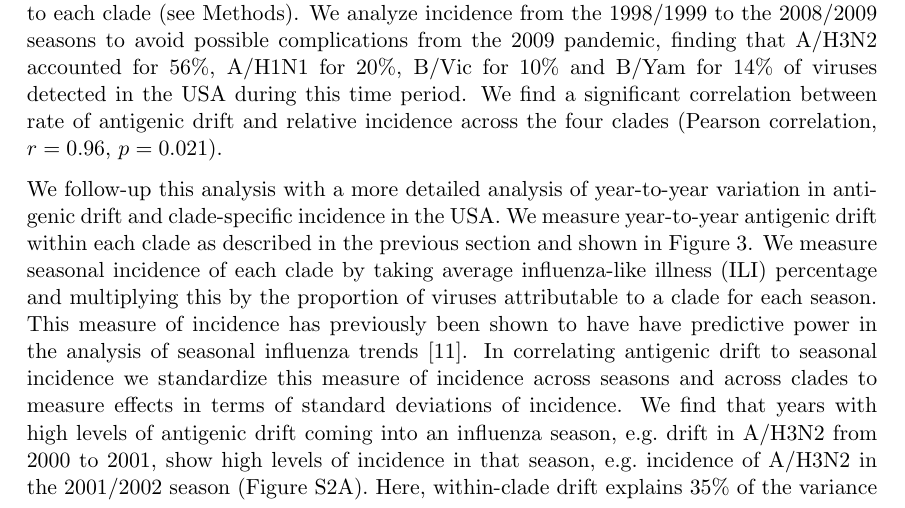
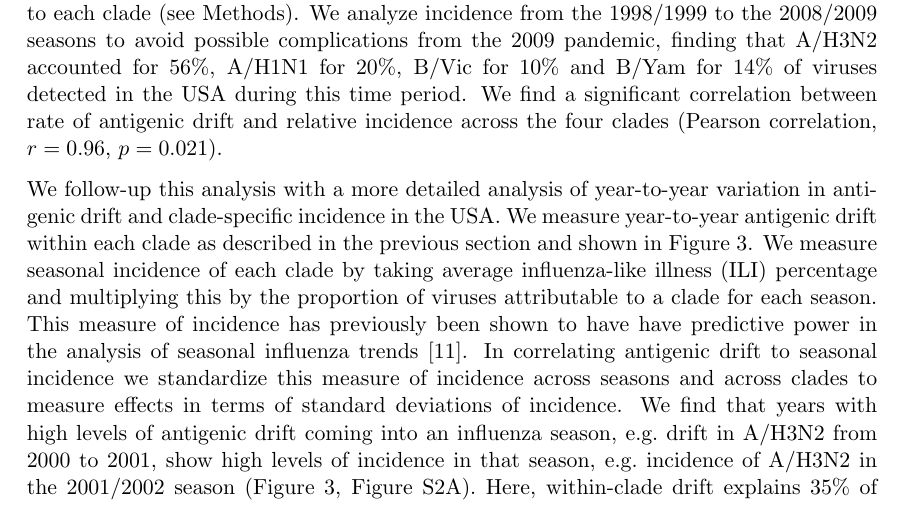
Before and after one commit to trvrb/flux, a LaTeX paper (flux.tex): part of page 7 of 22, cut so that both start at the same text. Compiled offline with pdfLaTeX.

Commit message:
Add figure reference.

```diff
--- a/flux.tex
+++ b/flux.tex
@@ -301,7 +301,7 @@ We measure year-to-year antigenic drift within each clade as described in the pr
 We measure seasonal incidence of each clade by taking average influenza-like illness (ILI) percentage and multiplying this by the proportion of viruses attributable to a clade for each season.
 This measure of incidence has previously been shown to have have predictive power in the analysis of seasonal influenza trends \cite{Goldstein11}.
 In correlating antigenic drift to seasonal incidence we standardize this measure of incidence across seasons and across clades to measure effects in terms of standard deviations of incidence.
-We find that years with high levels of antigenic drift coming into an influenza season, e.g.\ drift in A/H3N2 from 2000 to 2001, show high levels of incidence in that season, e.g.\ incidence of A/H3N2 in the 2001/2002 season (Figure~\ref{incidence}A).
+We find that years with high levels of antigenic drift coming into an influenza season, e.g.\ drift in A/H3N2 from 2000 to 2001, show high levels of incidence in that season, e.g.\ incidence of A/H3N2 in the 2001/2002 season (Figure~\ref{jumps}, Figure~\ref{incidence}A).
 Here, within-clade drift explains 35\% of the variance in standardized incidence and represents a significant correlation (Pearson correlation, $r=0.60$, $p=1.6 \times 10^{-5}$).
 
 We further show that incidence within a clade decreases with antigenic drift in other clades, e.g.\ drift in A/H1N1, B/Vic and B/Yam from 2000 to 2001 decrease incidence of A/H3N2 in the 2001/2002 season (Figure~\ref{incidence}B).
```
